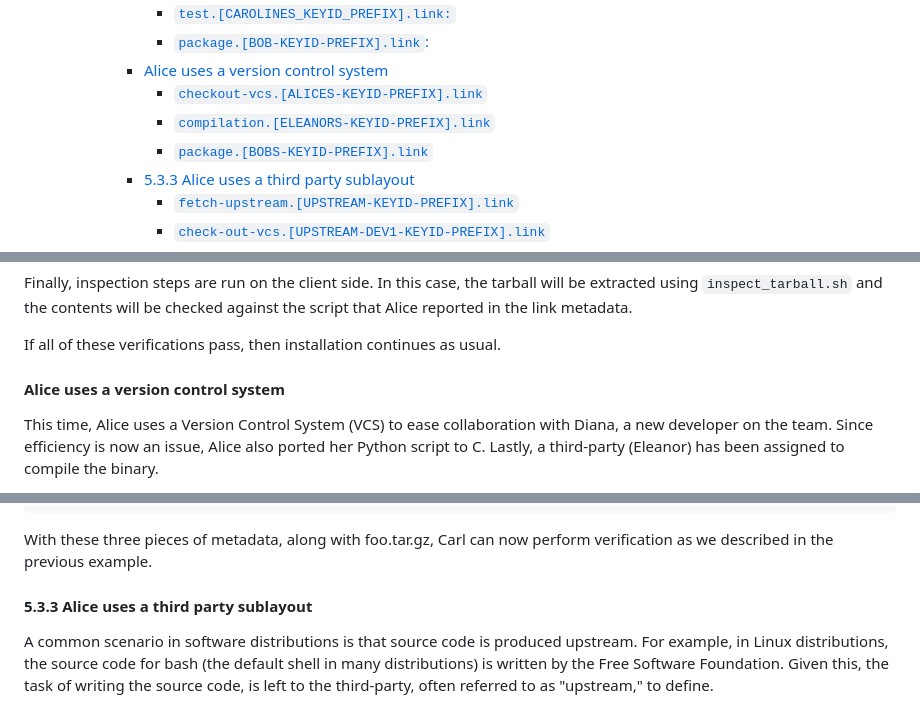
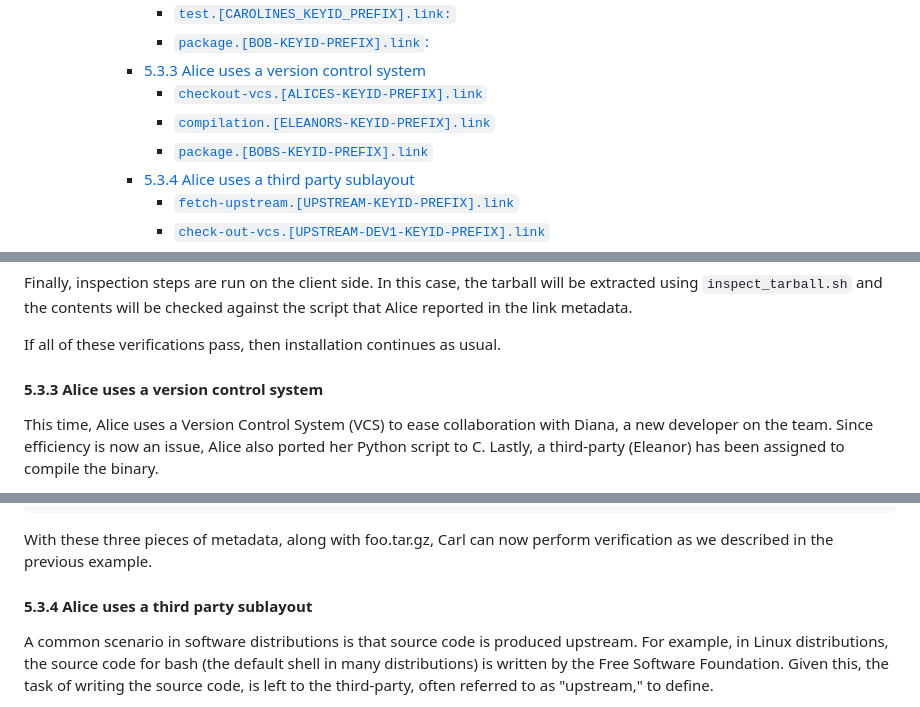
Before and after one commit to in-toto/specification, a Markdown page: in-toto-spec.md, 3 parts joined by grey strips. Rendered like a GitHub page.

Commit message:
Changed headers so that they increment appropriately
Signed-off-by: Alan Chung Ma <alanchunggt@gmail.com>

```diff
--- a/in-toto-spec.md
+++ b/in-toto-spec.md
@@ -67,11 +67,11 @@ Version 1.0.0
         - [`write-code.[ALICE-KEYID-PREFIX].link`:](#write-codealice-keyid-prefixlink-1)
         - [`test.[CAROLINES_KEYID_PREFIX].link:`](#testcarolines_keyid_prefixlink)
         - [`package.[BOB-KEYID-PREFIX].link`:](#packagebob-keyid-prefixlink-1)
-      - [Alice uses a version control system](#alice-uses-a-version-control-system)
+      - [5.3.3 Alice uses a version control system](#533--alice-uses-a-version-control-system)
         - [`checkout-vcs.[ALICES-KEYID-PREFIX].link`](#checkout-vcsalices-keyid-prefixlink)
         - [`compilation.[ELEANORS-KEYID-PREFIX].link`](#compilationeleanors-keyid-prefixlink)
         - [`package.[BOBS-KEYID-PREFIX].link`](#packagebobs-keyid-prefixlink)
-      - [5.3.3  Alice uses a third party sublayout](#533--alice-uses-a-third-party-sublayout)
+      - [5.3.4  Alice uses a third party sublayout](#534--alice-uses-a-third-party-sublayout)
         - [`fetch-upstream.[UPSTREAM-KEYID-PREFIX].link`](#fetch-upstreamupstream-keyid-prefixlink)
         - [`check-out-vcs.[UPSTREAM-DEV1-KEYID-PREFIX].link`](#check-out-vcsupstream-dev1-keyid-prefixlink)
         - [`compile-docs.[UPSTREAM-DEV2-KEYID-PREFIX].link`](#compile-docsupstream-dev2-keyid-prefixlink)
@@ -1662,7 +1662,7 @@ against the script that Alice reported in the link metadata.
 
 If all of these verifications pass, then installation continues as usual.
 
-#### Alice uses a version control system
+#### 5.3.3  Alice uses a version control system
 
 This time, Alice uses a Version Control System (VCS) to ease collaboration with
 Diana, a new developer on the team. Since efficiency is now an issue, Alice
@@ -1894,7 +1894,7 @@ link metadata:
 With these three pieces of metadata, along with foo.tar.gz, Carl can now
 perform verification as we described in the previous example.
 
-#### 5.3.3  Alice uses a third party sublayout
+#### 5.3.4  Alice uses a third party sublayout
 
 A common scenario in software distributions is that source code is produced
 upstream. For example, in Linux distributions, the source code for bash (the
```
